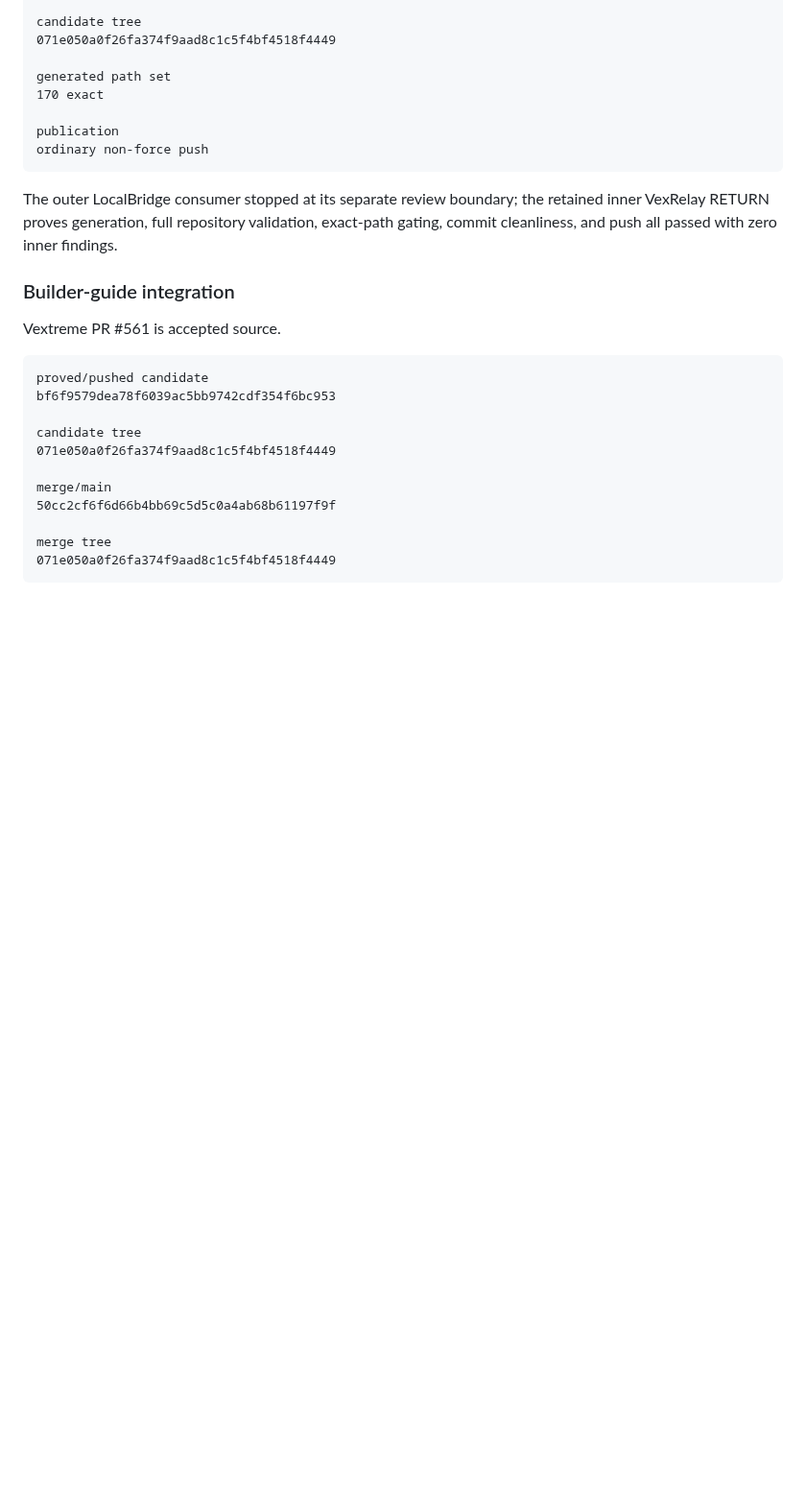
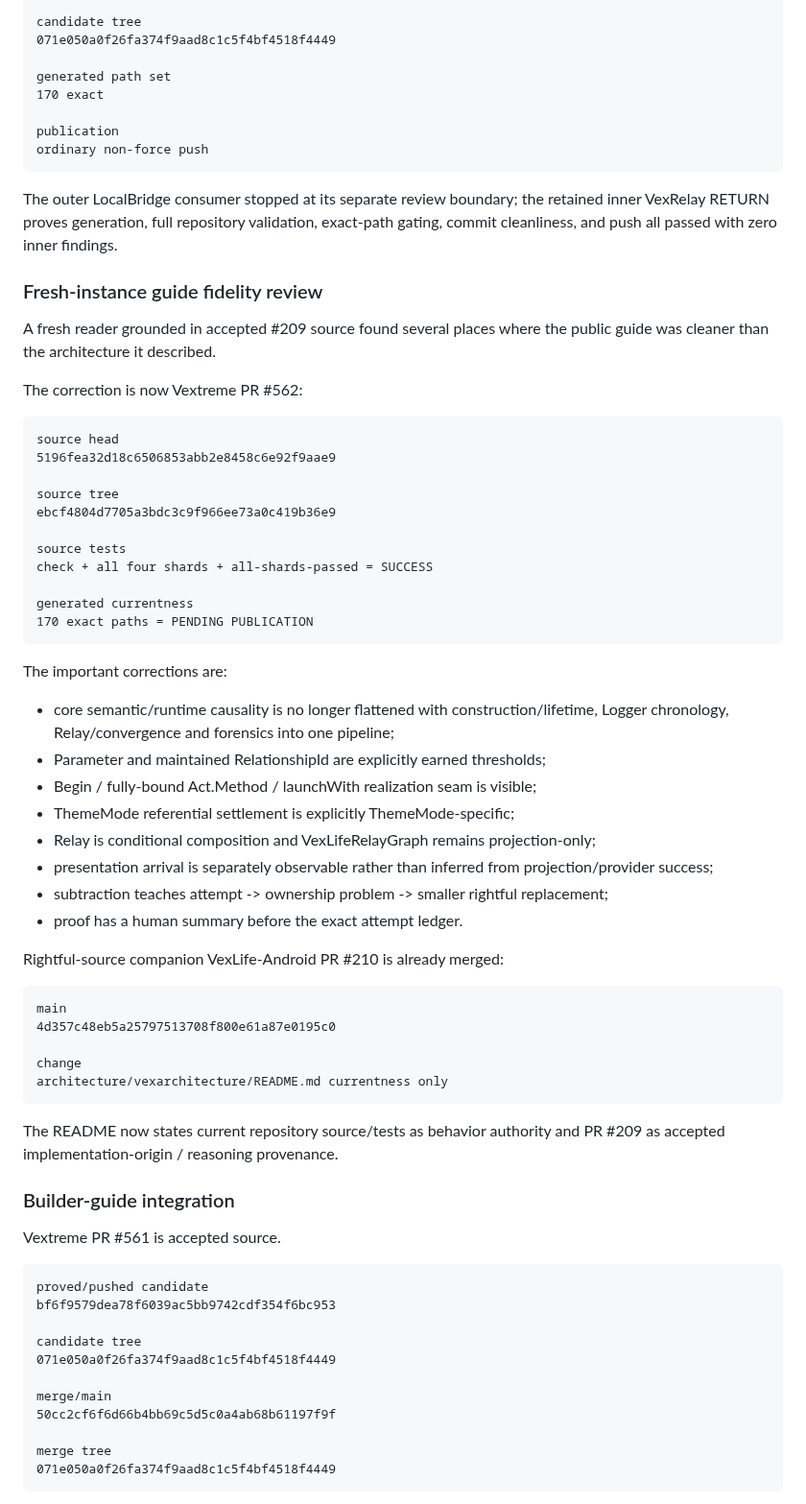
Before and after one commit to VexGPT/VexWork, a Markdown page: projects/vexarchitecture-public-archive/README.md, the part around the change. Shown at 96% size. Rendered like a GitHub page; blank space fills up the shorter version.

Commit message:
[VexArchitecture Public Archive] Record fresh-review fidelity trajectory [VXG RealForever]

````diff
--- a/projects/vexarchitecture-public-archive/README.md
+++ b/projects/vexarchitecture-public-archive/README.md
@@ -189,6 +189,48 @@ ordinary non-force push
 
 The outer LocalBridge consumer stopped at its separate review boundary; the retained inner VexRelay RETURN proves generation, full repository validation, exact-path gating, commit cleanliness, and push all passed with zero inner findings.
 
+### Fresh-instance guide fidelity review
+
+A fresh reader grounded in accepted #209 source found several places where the public guide was cleaner than the architecture it described.
+
+The correction is now Vextreme PR #562:
+
+```text
+source head
+5196fea32d18c6506853abb2e8458c6e92f9aae9
+
+source tree
+ebcf4804d7705a3bdc3c9f966ee73a0c419b36e9
+
+source tests
+check + all four shards + all-shards-passed = SUCCESS
+
+generated currentness
+170 exact paths = PENDING PUBLICATION
+```
+
+The important corrections are:
+- core semantic/runtime causality is no longer flattened with construction/lifetime, Logger chronology, Relay/convergence and forensics into one pipeline;
+- Parameter and maintained RelationshipId are explicitly earned thresholds;
+- Begin / fully-bound Act.Method / launchWith realization seam is visible;
+- ThemeMode referential settlement is explicitly ThemeMode-specific;
+- Relay is conditional composition and VexLifeRelayGraph remains projection-only;
+- presentation arrival is separately observable rather than inferred from projection/provider success;
+- subtraction teaches attempt -> ownership problem -> smaller rightful replacement;
+- proof has a human summary before the exact attempt ledger.
+
+Rightful-source companion VexLife-Android PR #210 is already merged:
+
+```text
+main
+4d357c48eb5a25797513708f800e61a87e0195c0
+
+change
+architecture/vexarchitecture/README.md currentness only
+```
+
+The README now states current repository source/tests as behavior authority and PR #209 as accepted implementation-origin / reasoning provenance.
+
 ### Builder-guide integration
 
 Vextreme PR #561 is accepted source.
````
